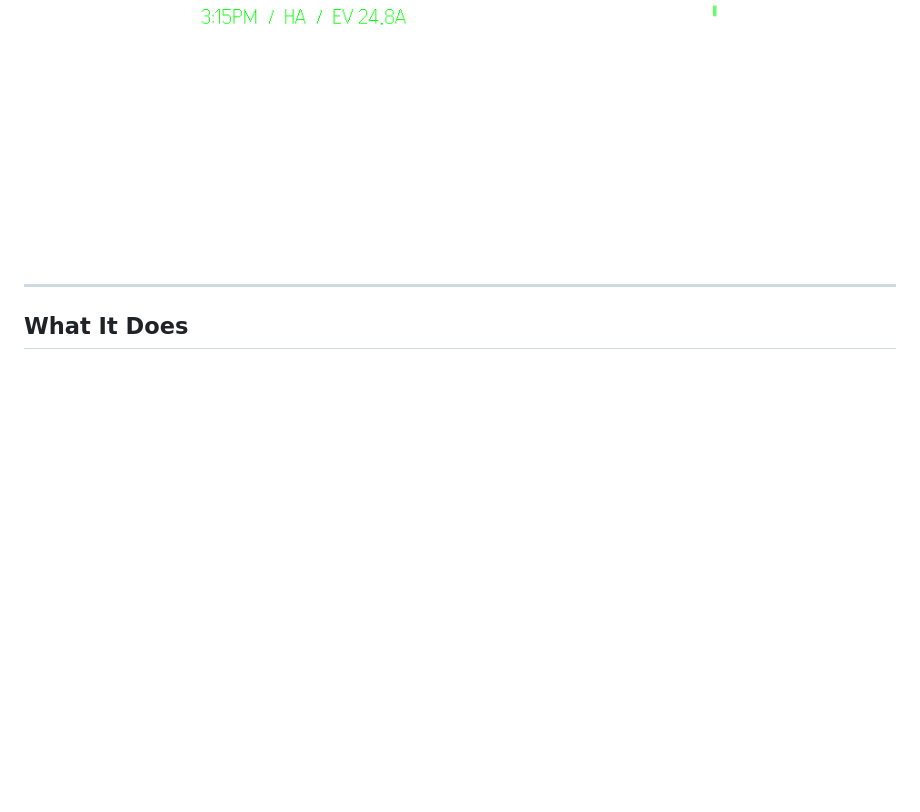
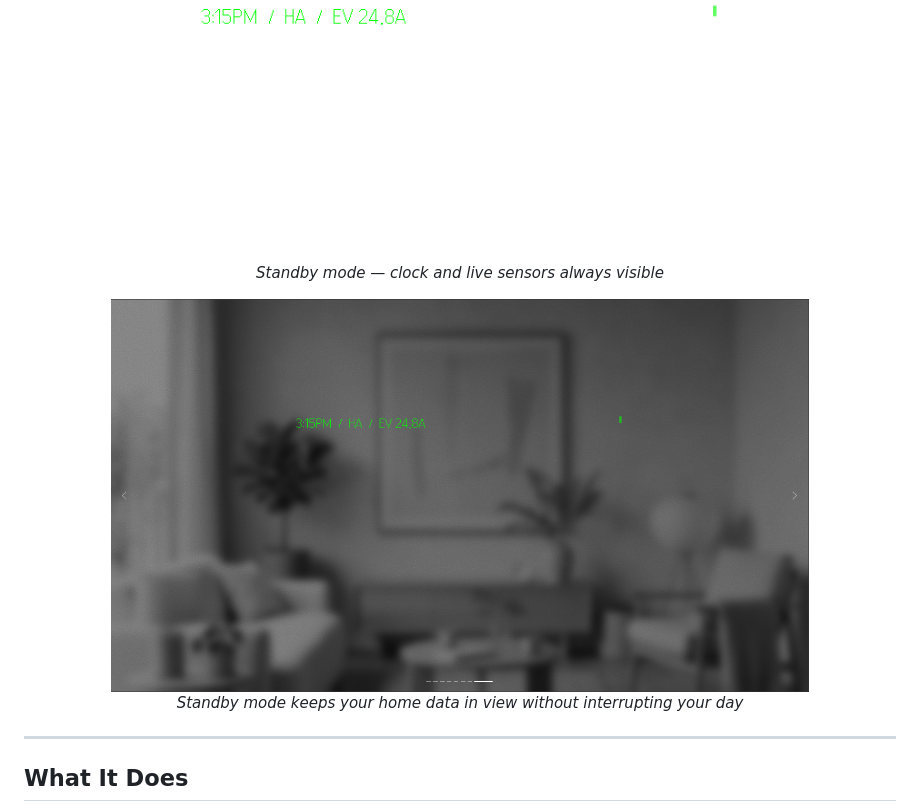
Before and after one commit to AeroMicky/HA-Glance-Control, a Markdown page: README.md, the part around the change. GitHub-like rendering; pictures changed too: images/image3.png (added); blank space fills up the shorter version.

Commit message:
Add lifestyle standby image with captions

```diff
--- a/README.md
+++ b/README.md
@@ -11,6 +11,13 @@ Monitor your home at a glance and control lights, switches, covers, locks, and c
 </p>
 <p align="center">
   <img src="images/standby.png" width="60%"/>
+  <br/>
+  <em>Standby mode — clock and live sensors always visible</em>
+</p>
+<p align="center">
+  <img src="images/image3.png" width="80%"/>
+  <br/>
+  <em>Standby mode keeps your home data in view without interrupting your day</em>
 </p>
 
 ---
```
